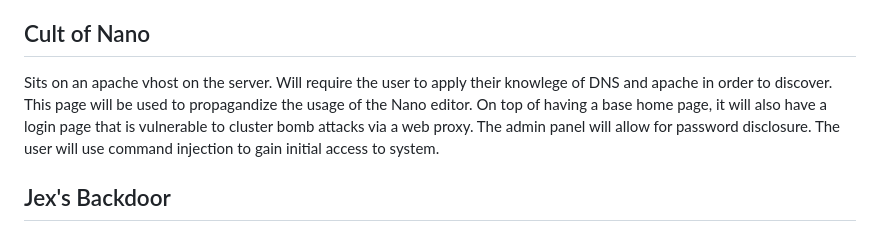
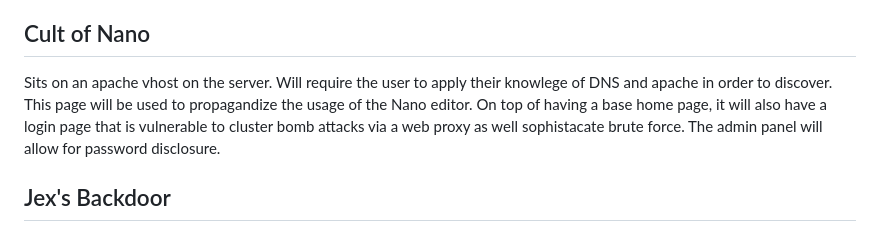
Before and after one commit to dsneddon00/Senior_Project-UTU_Cyber_CTF_Series, a Markdown page: NanoCherryCTF/README.md, the part around the change. Drawn GitHub-style.

```diff
--- a/NanoCherryCTF/README.md
+++ b/NanoCherryCTF/README.md
@@ -8,7 +8,7 @@ Structured as an innnocent looking ice cream shop, this site will be public faci
 The shop has a menu where the user is able to enjoy looking at facts about ice cream. It will have insecure parameters that can be changed to access additionaal resources. However, it will be hidden behind a "secret stash" which will contain the web developer's (Sam-Sprinkles) credentials along with other easter eggs. This can be accessed by identifying the IDOR vulnerability, fuzzing it, then finding the secret stash. This will grant initial access.
 
 ## Cult of Nano
-Sits on an apache vhost on the server. Will require the user to apply their knowlege of DNS and apache in order to discover. This page will be used to propagandize the usage of the Nano editor. On top of having a base home page, it will also have a login page that is vulnerable to cluster bomb attacks via a web proxy. The admin panel will allow for password disclosure. The user will use command injection to gain initial access to system.
+Sits on an apache vhost on the server. Will require the user to apply their knowlege of DNS and apache in order to discover. This page will be used to propagandize the usage of the Nano editor. On top of having a base home page, it will also have a login page that is vulnerable to cluster bomb attacks via a web proxy as well sophistacate brute force. The admin panel will allow for password disclosure.
 
 ## Jex's Backdoor
 Jex will have a backdoor onto the machine that will allow you to gain initial access simply by paying attention and some extra recon. This will involve banner grabbing a backdoor script that is automatically running and is on an unconventional port that will evade normal nmap spans. Finding this will grant you access to the machine without credentials. The hacker will then be able to increase their persistance and escalate from there.
```
